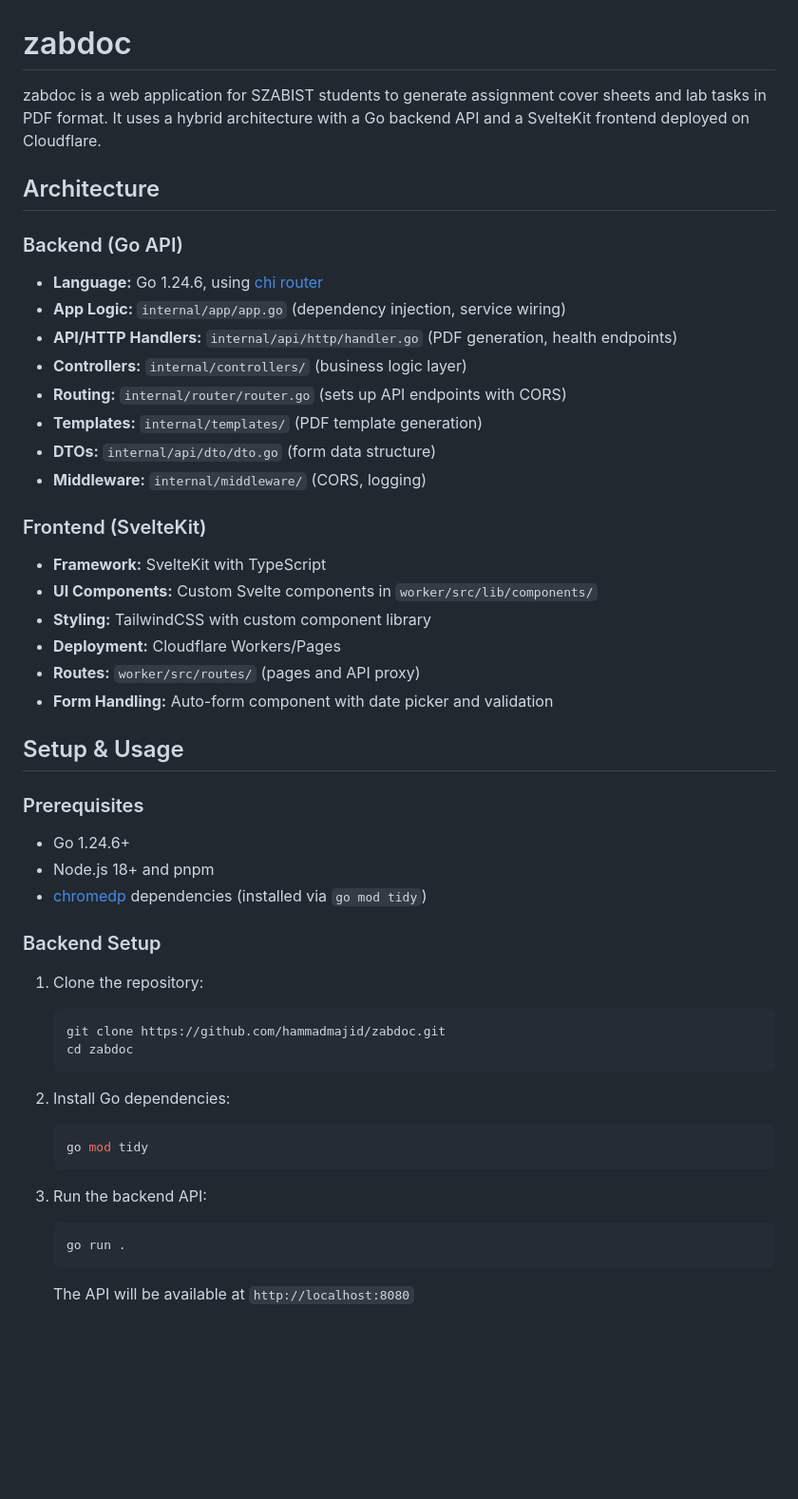
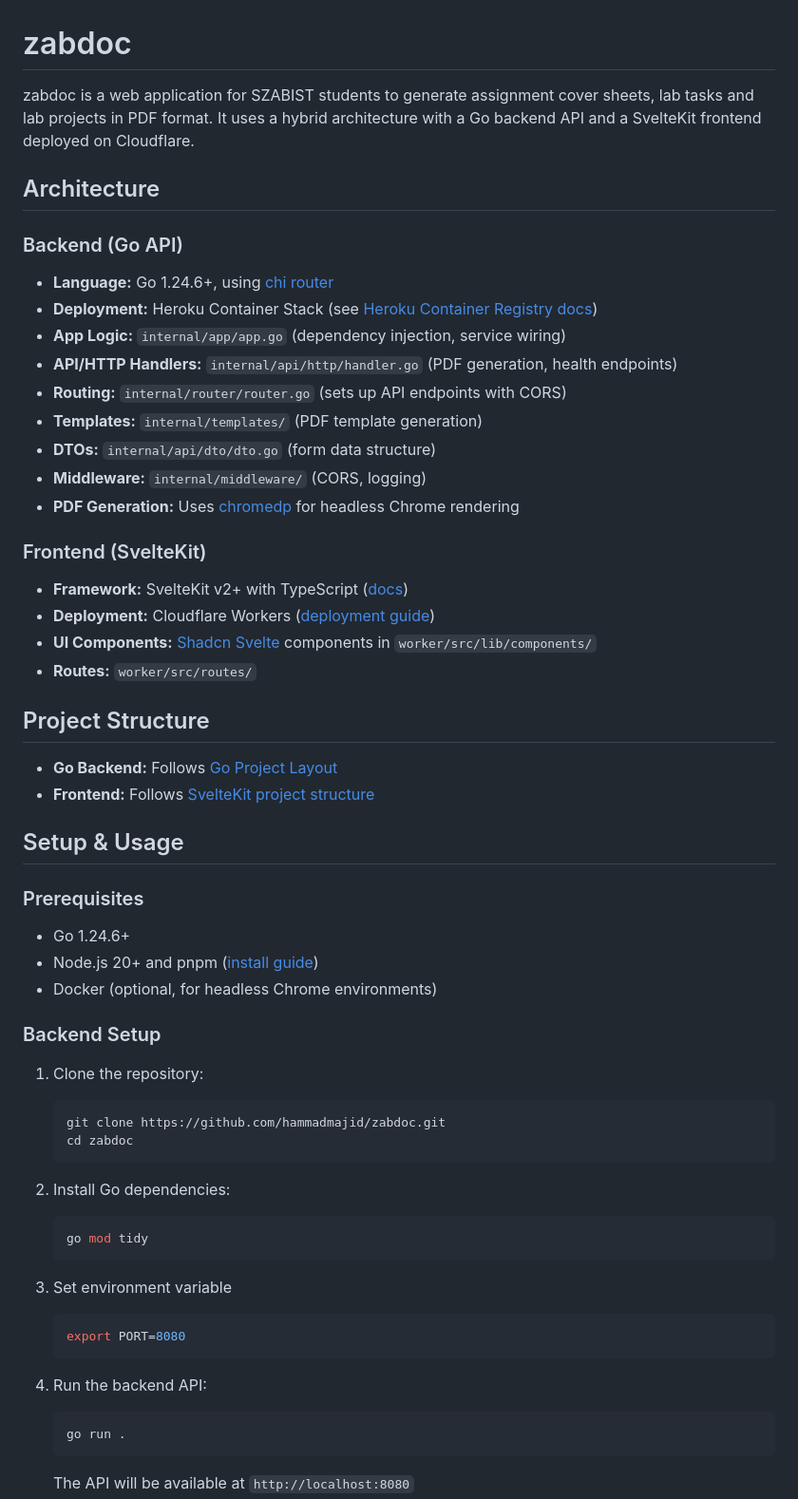
Before and after one commit to hammadmajid/zabdoc, a Markdown page: README.md, the part around the change printed below. Shown: that part at 95% size. Rendered like a GitHub page; blank space fills up the shorter version.

````diff
--- a/README.md
+++ b/README.md
@@ -1,36 +1,40 @@
 # zabdoc
 
-zabdoc is a web application for SZABIST students to generate assignment cover sheets and lab tasks in PDF format. It uses a hybrid architecture with a Go backend API and a SvelteKit frontend deployed on Cloudflare.
+zabdoc is a web application for SZABIST students to generate assignment cover sheets, lab tasks and lab projects in PDF format. It uses a hybrid architecture with a Go backend API and a SvelteKit frontend deployed on Cloudflare.
 
 ## Architecture
 
 ### Backend (Go API)
 
-- **Language:** Go 1.24.6, using [chi router](https://github.com/go-chi/chi)
+- **Language:** Go 1.24.6+, using [chi router](https://github.com/go-chi/chi)
+- **Deployment:** Heroku Container Stack (see [Heroku Container Registry docs](https://devcenter.heroku.com/articles/container-registry-and-runtime))
 - **App Logic:** `internal/app/app.go` (dependency injection, service wiring)
 - **API/HTTP Handlers:** `internal/api/http/handler.go` (PDF generation, health endpoints)
-- **Controllers:** `internal/controllers/` (business logic layer)
 - **Routing:** `internal/router/router.go` (sets up API endpoints with CORS)
 - **Templates:** `internal/templates/` (PDF template generation)
 - **DTOs:** `internal/api/dto/dto.go` (form data structure)
 - **Middleware:** `internal/middleware/` (CORS, logging)
+- **PDF Generation:** Uses [chromedp](https://github.com/chromedp/chromedp) for headless Chrome rendering
 
 ### Frontend (SvelteKit)
 
-- **Framework:** SvelteKit with TypeScript
-- **UI Components:** Custom Svelte components in `worker/src/lib/components/`
-- **Styling:** TailwindCSS with custom component library
-- **Deployment:** Cloudflare Workers/Pages
-- **Routes:** `worker/src/routes/` (pages and API proxy)
-- **Form Handling:** Auto-form component with date picker and validation
+- **Framework:** SvelteKit v2+ with TypeScript ([docs](https://svelte.dev))
+- **Deployment:** Cloudflare Workers ([deployment guide](https://developers.cloudflare.com/workers/))
+- **UI Components:** [Shadcn Svelte](https://shadcn-svelte.com/) components in `worker/src/lib/components/`
+- **Routes:** `worker/src/routes/`
+
+## Project Structure
+
+- **Go Backend:** Follows [Go Project Layout](https://github.com/golang-standards/project-layout)
+- **Frontend:** Follows [SvelteKit project structure](https://kit.svelte.dev/docs/project-structure)
 
 ## Setup & Usage
 
 ### Prerequisites
 
 - Go 1.24.6+
-- Node.js 18+ and pnpm
-- [chromedp](https://github.com/chromedp/chromedp) dependencies (installed via `go mod tidy`)
+- Node.js 20+ and pnpm ([install guide](https://pnpm.io/installation))
+- Docker (optional, for headless Chrome environments)
 
 ### Backend Setup
 
@@ -47,7 +51,13 @@ zabdoc is a web application for SZABIST students to generate assignment cover sh
    go mod tidy
    ```
 
-3. Run the backend API:
+3. Set environment variable
+
+   ```sh
+   export PORT=8080
+   ```
+
+4. Run the backend API:
 
    ```sh
    go run .
````
Also changed, not shown: other parts of README.md (+7 -10 lines).
